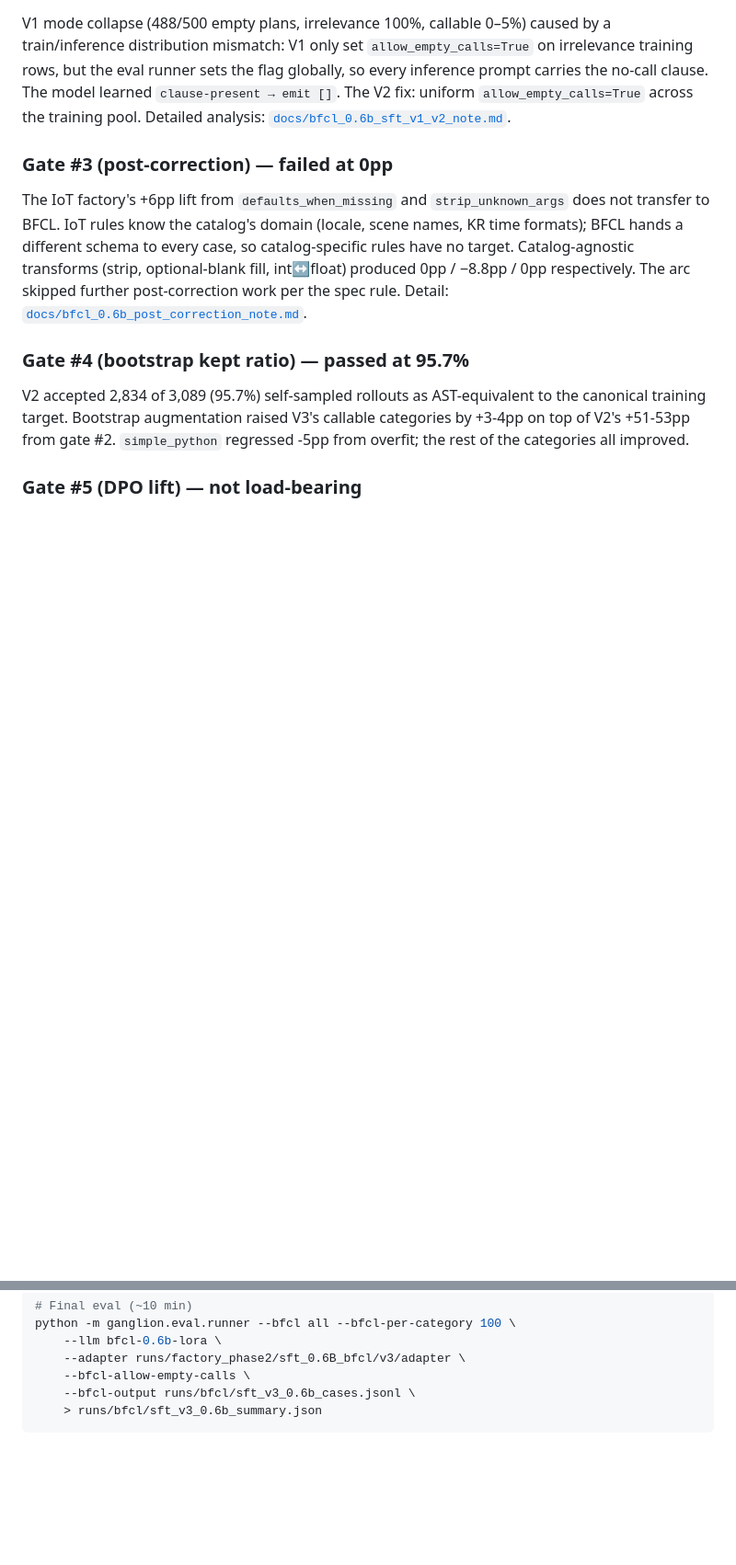
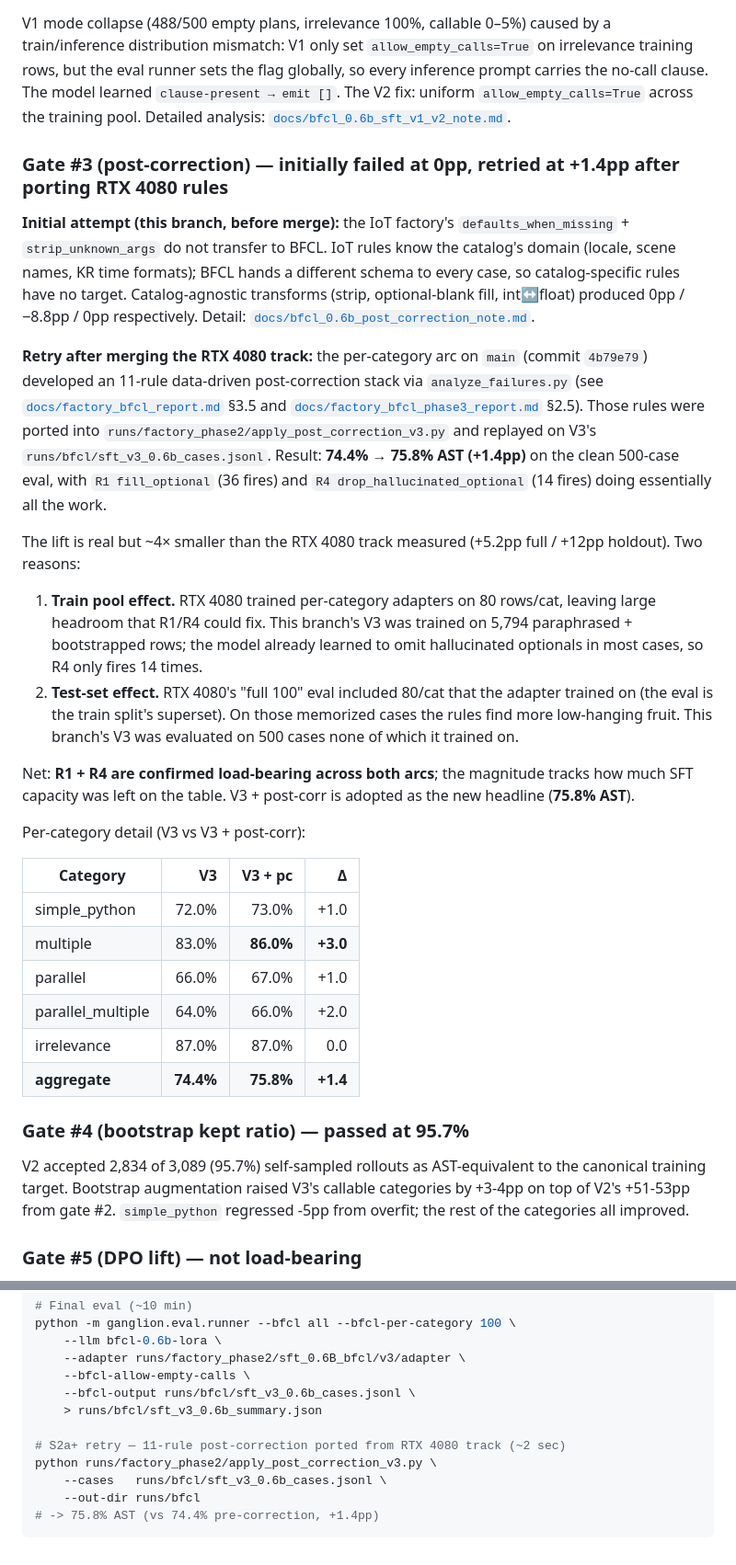
Before and after one commit to rixile9999/ganglion, a Markdown page: docs/bfcl_0.6b_factory_report.md, 2 parts joined by grey strips. Shown at 92% size. GitHub-like rendering; blank space fills up the shorter version.

````diff
--- a/docs/bfcl_0.6b_factory_report.md
+++ b/docs/bfcl_0.6b_factory_report.md
@@ -52,9 +54,29 @@ Surprise: BFCL untuned-0.6B beats IoT untuned-0.6B (46.0% vs 38.6%). Inline tool
 
 V1 mode collapse (488/500 empty plans, irrelevance 100%, callable 0–5%) caused by a train/inference distribution mismatch: V1 only set `allow_empty_calls=True` on irrelevance training rows, but the eval runner sets the flag globally, so every inference prompt carries the no-call clause. The model learned `clause-present → emit []`. The V2 fix: uniform `allow_empty_calls=True` across the training pool. Detailed analysis: [`docs/bfcl_0.6b_sft_v1_v2_note.md`](bfcl_0.6b_sft_v1_v2_note.md).
 
-### Gate #3 (post-correction) — failed at 0pp
+### Gate #3 (post-correction) — initially failed at 0pp, retried at +1.4pp after porting RTX 4080 rules
 
-The IoT factory's +6pp lift from `defaults_when_missing` and `strip_unknown_args` does not transfer to BFCL. IoT rules know the catalog's domain (locale, scene names, KR time formats); BFCL hands a different schema to every case, so catalog-specific rules have no target. Catalog-agnostic transforms (strip, optional-blank fill, int↔float) produced 0pp / −8.8pp / 0pp respectively. The arc skipped further post-correction work per the spec rule. Detail: [`docs/bfcl_0.6b_post_correction_note.md`](bfcl_0.6b_post_correction_note.md).
+**Initial attempt (this branch, before merge):** the IoT factory's `defaults_when_missing` + `strip_unknown_args` do not transfer to BFCL. IoT rules know the catalog's domain (locale, scene names, KR time formats); BFCL hands a different schema to every case, so catalog-specific rules have no target. Catalog-agnostic transforms (strip, optional-blank fill, int↔float) produced 0pp / −8.8pp / 0pp respectively. Detail: [`docs/bfcl_0.6b_post_correction_note.md`](bfcl_0.6b_post_correction_note.md).
+
+**Retry after merging the RTX 4080 track:** the per-category arc on `main` (commit `4b79e79`) developed an 11-rule data-driven post-correction stack via `analyze_failures.py` (see [`docs/factory_bfcl_report.md`](factory_bfcl_report.md) §3.5 and [`docs/factory_bfcl_phase3_report.md`](factory_bfcl_phase3_report.md) §2.5). Those rules were ported into `runs/factory_phase2/apply_post_correction_v3.py` and replayed on V3's `runs/bfcl/sft_v3_0.6b_cases.jsonl`. Result: **74.4% → 75.8% AST (+1.4pp)** on the clean 500-case eval, with `R1 fill_optional` (36 fires) and `R4 drop_hallucinated_optional` (14 fires) doing essentially all the work.
+
+The lift is real but ~4× smaller than the RTX 4080 track measured (+5.2pp full / +12pp holdout). Two reasons:
+
+1. **Train pool effect.** RTX 4080 trained per-category adapters on 80 rows/cat, leaving large headroom that R1/R4 could fix. This branch's V3 was trained on 5,794 paraphrased + bootstrapped rows; the model already learned to omit hallucinated optionals in most cases, so R4 only fires 14 times.
+2. **Test-set effect.** RTX 4080's "full 100" eval included 80/cat that the adapter trained on (the eval is the train split's superset). On those memorized cases the rules find more low-hanging fruit. This branch's V3 was evaluated on 500 cases none of which it trained on.
+
+Net: **R1 + R4 are confirmed load-bearing across both arcs**; the magnitude tracks how much SFT capacity was left on the table. V3 + post-corr is adopted as the new headline (**75.8% AST**).
+
+Per-category detail (V3 vs V3 + post-corr):
+
+| Category | V3 | V3 + pc | Δ |
+| --- | ---: | ---: | ---: |
+| simple_python      | 72.0% | 73.0% | +1.0 |
+| multiple           | 83.0% | **86.0%** | **+3.0** |
+| parallel           | 66.0% | 67.0% | +1.0 |
+| parallel_multiple  | 64.0% | 66.0% | +2.0 |
+| irrelevance        | 87.0% | 87.0% | 0.0 |
+| **aggregate**      | **74.4%** | **75.8%** | **+1.4** |
 
 ### Gate #4 (bootstrap kept ratio) — passed at 95.7%
 
@@ -152,4 +193,10 @@ python -m ganglion.eval.runner --bfcl all --bfcl-per-category 100 \
     --bfcl-allow-empty-calls \
     --bfcl-output runs/bfcl/sft_v3_0.6b_cases.jsonl \
     > runs/bfcl/sft_v3_0.6b_summary.json
+
+# S2a+ retry — 11-rule post-correction ported from RTX 4080 track (~2 sec)
+python runs/factory_phase2/apply_post_correction_v3.py \
+    --cases   runs/bfcl/sft_v3_0.6b_cases.jsonl \
+    --out-dir runs/bfcl
+# -> 75.8% AST (vs 74.4% pre-correction, +1.4pp)
 ```
````
Also changed, not shown: other parts of docs/bfcl_0.6b_factory_report.md (+26 -5 lines).
